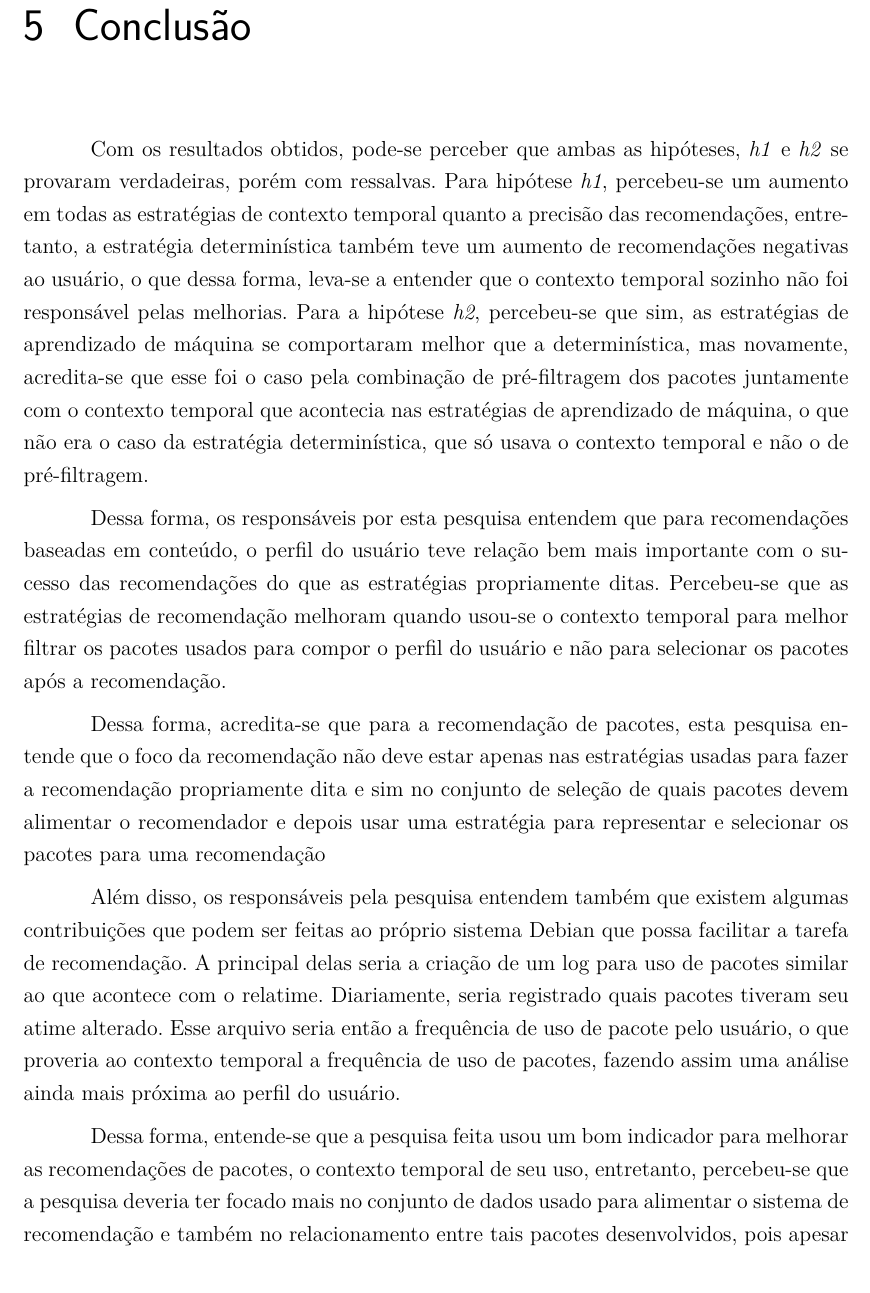
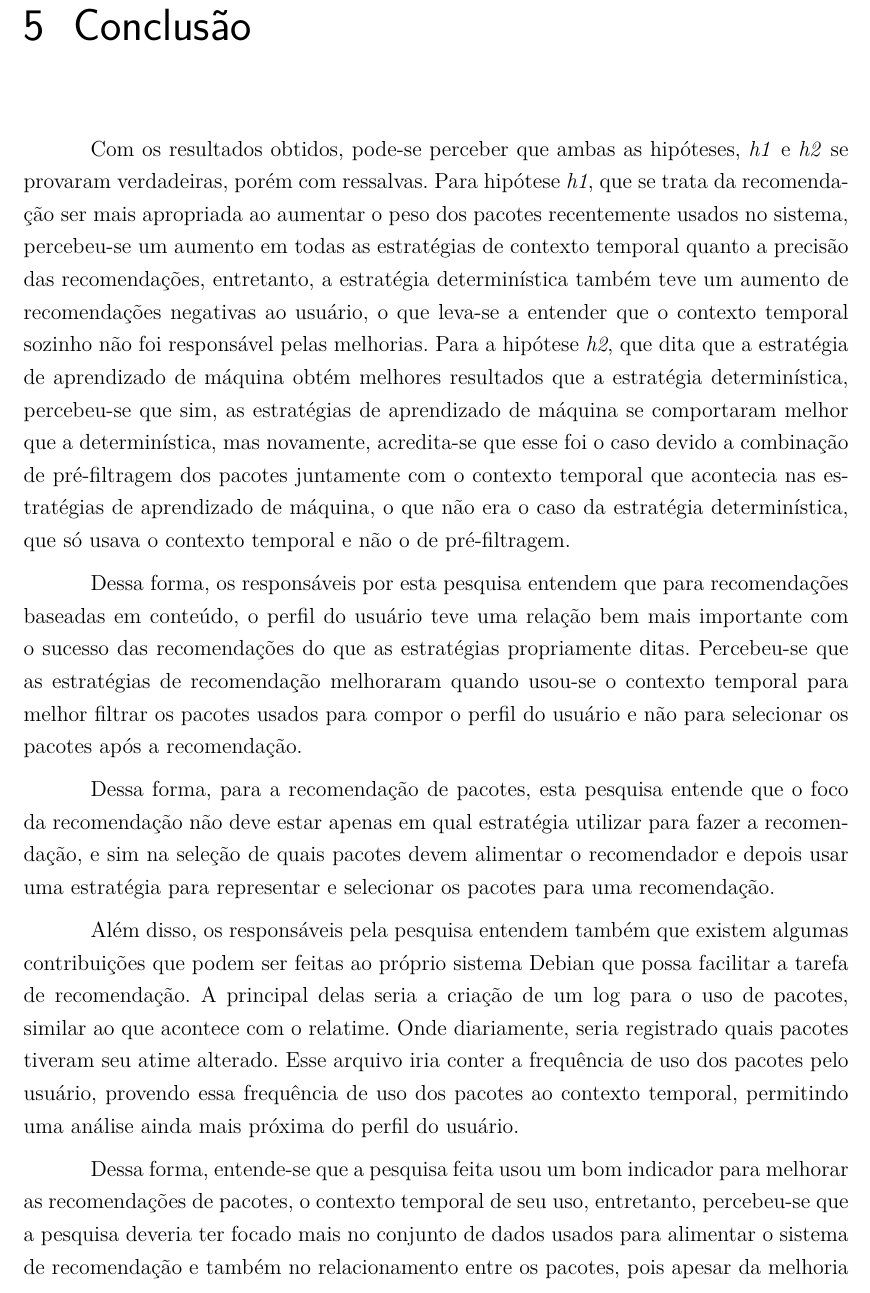
Before and after one commit to fga-unb/template-latex-tcc, a LaTeX thesis (tcc.tex, which reads editaveis/conclusao.tex): part of page 53 of 75, cut so that both start at the same text. Compiled offline with pdfLaTeX.

Commit message:
Atualizado texto da conclusao

```diff
--- a/editaveis/conclusao.tex
+++ b/editaveis/conclusao.tex
@@ -2,43 +2,43 @@
 
 Com os resultados obtidos, pode-se perceber que ambas as hipóteses, \textit{h1}
 e \textit{h2} se provaram verdadeiras, porém com ressalvas. Para hipótese
-\textit{h1}, percebeu-se um aumento em todas as estratégias de contexto
-temporal quanto a precisão das recomendações, entretanto, a estratégia
-determinística também teve um aumento de recomendações negativas ao usuário, o
-que dessa forma, leva-se a entender que o contexto temporal sozinho não foi
-responsável pelas melhorias. Para a hipótese \textit{h2}, percebeu-se que sim,
-as estratégias de aprendizado de máquina se comportaram melhor que a
-determinística, mas novamente, acredita-se que esse foi o caso pela combinação
-de pré-filtragem dos pacotes juntamente com o contexto temporal que acontecia
-nas estratégias de aprendizado de máquina, o que não era o caso da estratégia
-determinística, que só usava o contexto temporal e não o de pré-filtragem.
+\textit{h1}, que se trata da recomendação ser mais apropriada ao aumentar o
+peso dos pacotes recentemente usados no sistema, percebeu-se um aumento em todas
+as estratégias de contexto temporal quanto a precisão das recomendações,
+entretanto, a estratégia determinística também teve um aumento de recomendações
+negativas ao usuário, o que leva-se a entender que o contexto temporal sozinho
+não foi responsável pelas melhorias. Para a hipótese \textit{h2}, que dita que
+a estratégia de aprendizado de máquina obtém melhores resultados que a estratégia
+determinística, percebeu-se que sim, as estratégias de aprendizado de máquina se
+comportaram melhor que a determinística, mas novamente, acredita-se que esse foi
+o caso devido a combinação de pré-filtragem dos pacotes juntamente com o contexto
+temporal que acontecia nas estratégias de aprendizado de máquina, o que não era o
+caso da estratégia determinística, que só usava o contexto temporal e não o de
+pré-filtragem.
 
 Dessa forma, os responsáveis por esta pesquisa entendem que para recomendações
-baseadas em conteúdo, o perfil do usuário teve relação bem mais importante com o
-sucesso das recomendações do que as estratégias propriamente ditas. Percebeu-se
-que as estratégias de recomendação melhoram quando usou-se o contexto temporal
-para melhor filtrar os pacotes usados para compor o perfil do usuário e não para
-selecionar os pacotes após a recomendação.
+baseadas em conteúdo, o perfil do usuário teve uma relação bem mais importante
+com o sucesso das recomendações do que as estratégias propriamente ditas.
+Percebeu-se que as estratégias de recomendação melhoraram quando usou-se o
+contexto temporal para melhor filtrar os pacotes usados para compor o perfil do
+usuário e não para selecionar os pacotes após a recomendação.
 
-Dessa forma, acredita-se que para a recomendação de pacotes, esta pesquisa
-entende que o foco da recomendação não deve estar apenas nas estratégias usadas
-para fazer a recomendação propriamente dita e sim no conjunto de seleção de
-quais pacotes devem alimentar o recomendador e depois usar uma estratégia
-para representar e selecionar os pacotes para uma recomendação
+Dessa forma, para a recomendação de pacotes, esta pesquisa entende que o foco da
+recomendação não deve estar apenas em qual estratégia utilizar para fazer a
+recomendação, e sim na seleção de quais pacotes devem alimentar o recomendador e
+depois usar uma estratégia para representar e selecionar os pacotes para uma
+recomendação.
 
 Além disso, os responsáveis pela pesquisa entendem também que existem algumas
 contribuições que podem ser feitas ao próprio sistema Debian que possa facilitar
-a tarefa de recomendação. A principal delas seria a criação de um log para uso de
-pacotes similar ao que acontece com o relatime. Diariamente, seria registrado
-quais pacotes tiveram seu atime alterado. Esse arquivo seria então a frequência
-de uso de pacote pelo usuário, o que proveria ao contexto temporal a frequência
-de uso de pacotes, fazendo assim uma análise ainda mais próxima ao perfil do
-usuário.
+a tarefa de recomendação. A principal delas seria a criação de um log para o uso de
+pacotes, similar ao que acontece com o relatime. Onde diariamente, seria registrado
+quais pacotes tiveram seu atime alterado. Esse arquivo iria conter a frequência
+de uso dos pacotes pelo usuário, provendo essa frequência de uso dos pacotes ao
+contexto temporal, permitindo uma análise ainda mais próxima do perfil do usuário.
 
 Dessa forma, entende-se que a pesquisa feita usou um bom indicador para melhorar as
 recomendações de pacotes, o contexto temporal de seu uso, entretanto,
-percebeu-se que a pesquisa deveria ter focado mais no conjunto de dados usado
-para alimentar o sistema de recomendação e também no relacionamento entre tais
-pacotes desenvolvidos, pois apesar da melhoria observada pela novas estratégias,
-percebeu-se pelo segundo experimento uma relação mais direta entre os dados que
-são usados para alimentar o recomendador e a recomendação propriamente dita.
+percebeu-se que a pesquisa deveria ter focado mais no conjunto de dados usados
+para alimentar o sistema de recomendação e também no relacionamento entre os
+pacotes, pois apesar da melhoria observada pela novas estratégias, percebeu-se
```
Also changed, not shown: editaveis/conclusao.tex (11 more changed lines).
